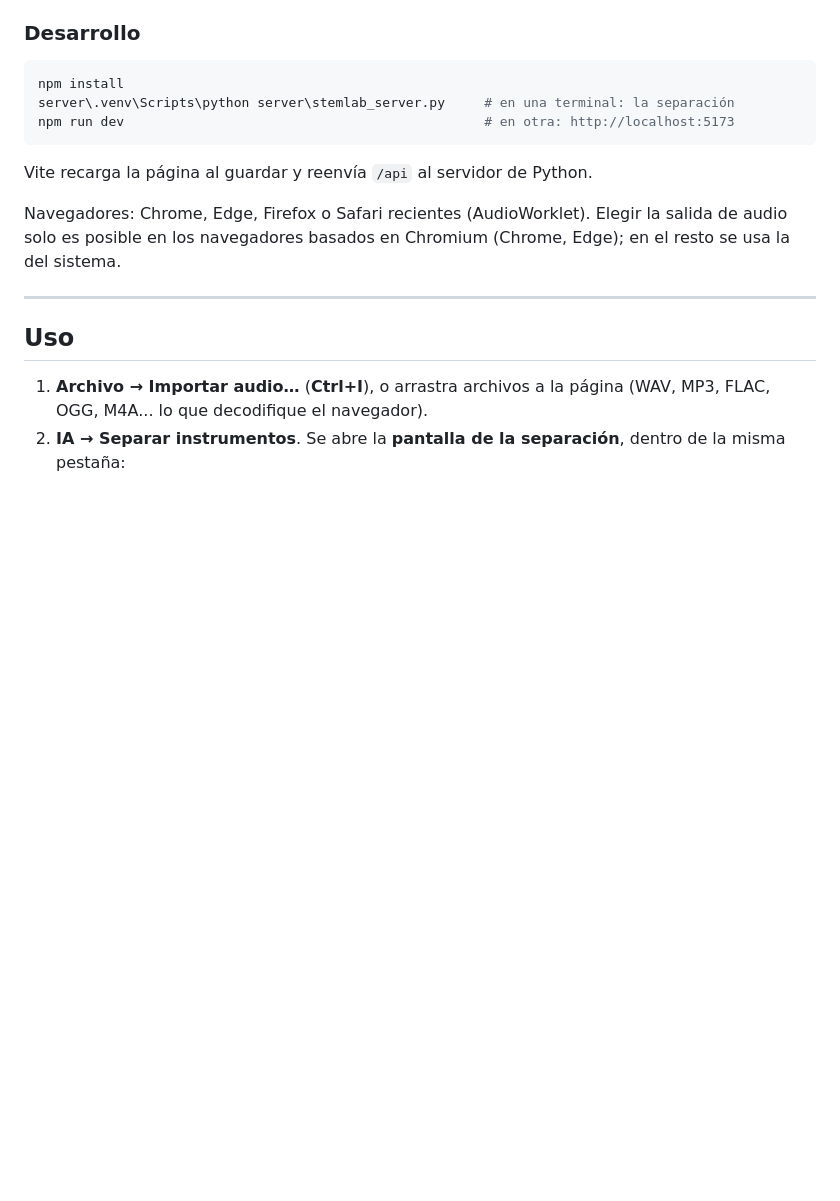
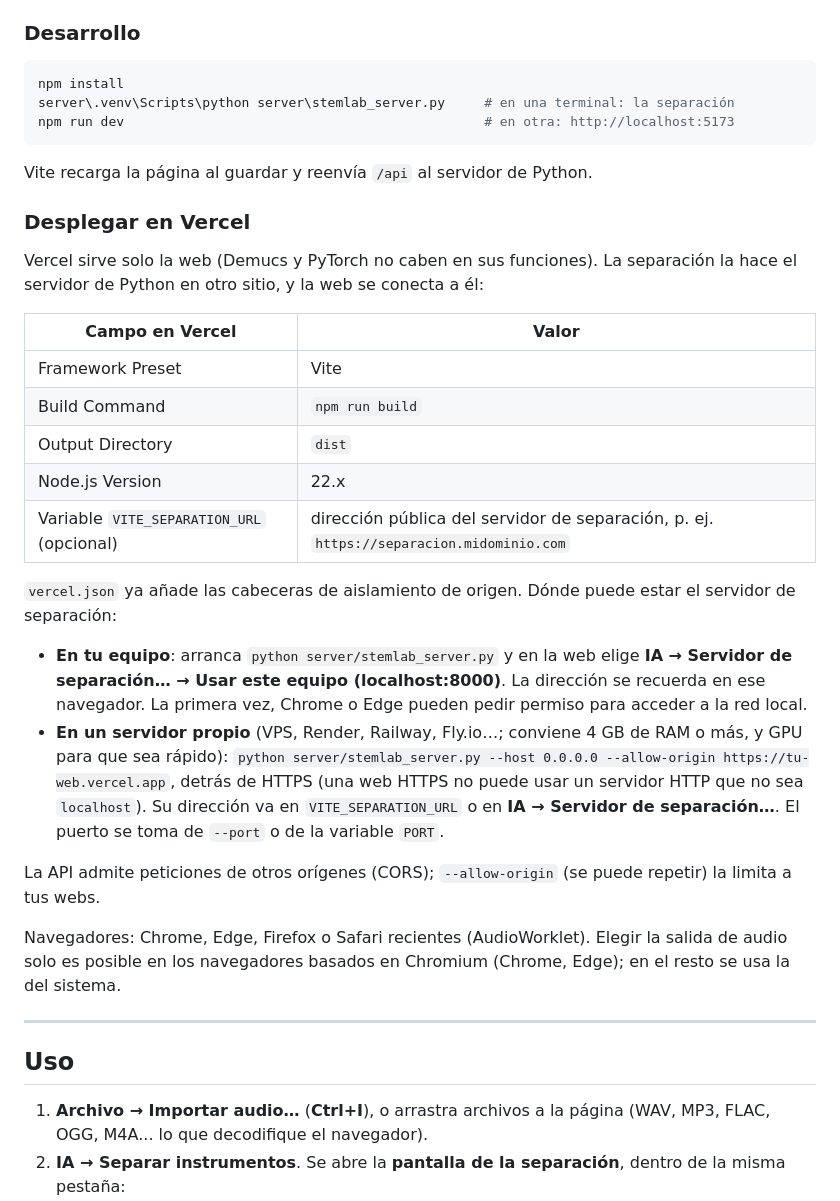
Before and after one commit to Andres-Maya/StemLabWeb, a Markdown page: README.md, the part around the change. GitHub-like rendering; blank space fills up the shorter version.

Commit message:
docs: desplegar en Vercel con el servidor de separación aparte

```diff
--- a/README.md
+++ b/README.md
@@ -126,6 +126,31 @@ npm run dev                                              # en otra: http://local
 
 Vite recarga la página al guardar y reenvía `/api` al servidor de Python.
 
+### Desplegar en Vercel
+
+Vercel sirve solo la web (Demucs y PyTorch no caben en sus funciones). La separación la hace el servidor de Python en
+otro sitio, y la web se conecta a él:
+
+| Campo en Vercel | Valor |
+|---|---|
+| Framework Preset | Vite |
+| Build Command | `npm run build` |
+| Output Directory | `dist` |
+| Node.js Version | 22.x |
+| Variable `VITE_SEPARATION_URL` (opcional) | dirección pública del servidor de separación, p. ej. `https://separacion.midominio.com` |
+
+`vercel.json` ya añade las cabeceras de aislamiento de origen. Dónde puede estar el servidor de separación:
+
+- **En tu equipo**: arranca `python server/stemlab_server.py` y en la web elige **IA → Servidor de separación… → Usar
+  este equipo (localhost:8000)**. La dirección se recuerda en ese navegador. La primera vez, Chrome o Edge pueden pedir
+  permiso para acceder a la red local.
+- **En un servidor propio** (VPS, Render, Railway, Fly.io…; conviene 4 GB de RAM o más, y GPU para que sea rápido):
+  `python server/stemlab_server.py --host 0.0.0.0 --allow-origin https://tu-web.vercel.app`, detrás de HTTPS (una web
+  HTTPS no puede usar un servidor HTTP que no sea `localhost`). Su dirección va en `VITE_SEPARATION_URL` o en **IA →
+  Servidor de separación…**. El puerto se toma de `--port` o de la variable `PORT`.
+
+La API admite peticiones de otros orígenes (CORS); `--allow-origin` (se puede repetir) la limita a tus webs.
+
 Navegadores: Chrome, Edge, Firefox o Safari recientes (AudioWorklet). Elegir la salida de audio solo es posible en
 los navegadores basados en Chromium (Chrome, Edge); en el resto se usa la del sistema.
 
```
